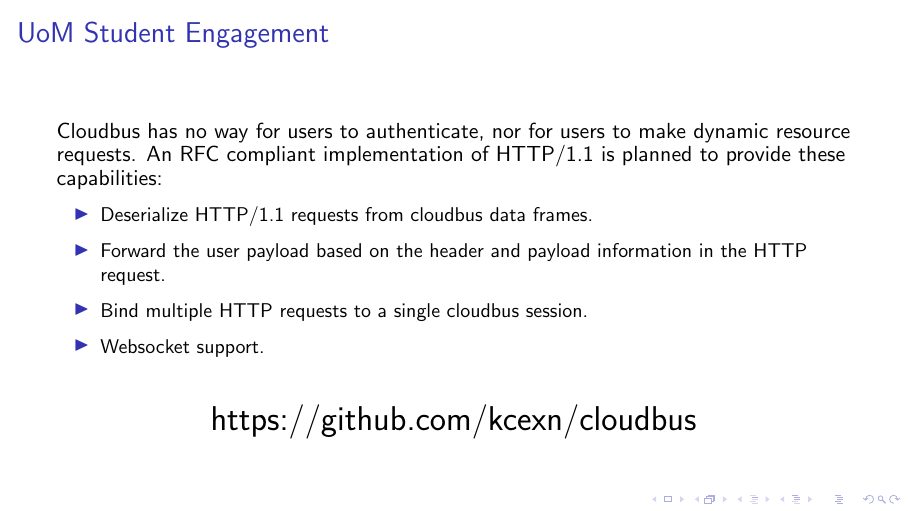
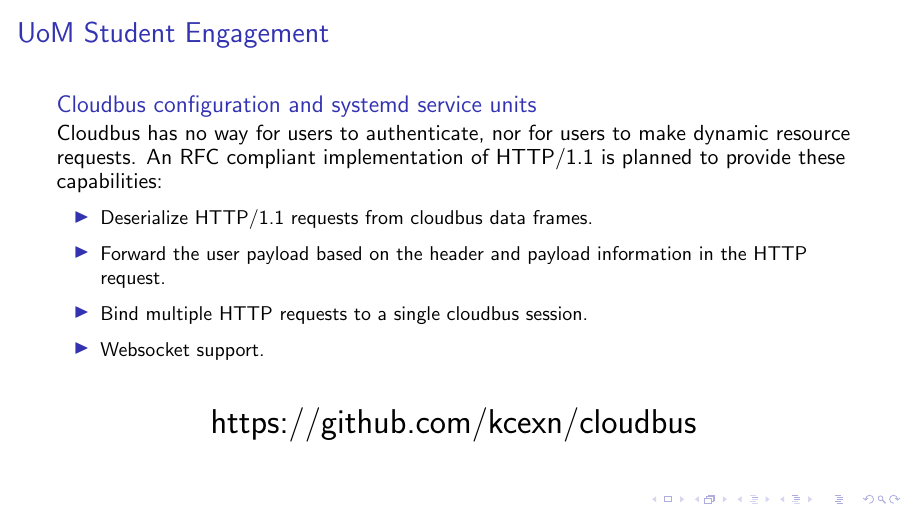
Before and after one commit to kcexn/cloudbus, LaTeX slides (presentations/UoM Architecture and Dynamic Rate Limiting/uom-architecture.tex, which reads presentations/UoM Architecture and Dynamic Rate Limiting/frames/uom.tex): page 8 of 8. Compiled offline with pdfLaTeX; a LaTeX package or settings file that is missing is left out.

Commit message:
txs auto checkin

```diff
--- a/presentations/UoM Architecture and Dynamic Rate Limiting/frames/uom.tex
+++ b/presentations/UoM Architecture and Dynamic Rate Limiting/frames/uom.tex
@@ -25,7 +25,7 @@
 		\end{block}
 	}
 	\only<3>{
-		\begin{block}{}
+		\begin{block}{Cloudbus configuration and systemd service units}
 			Cloudbus has no way for users to authenticate, nor for users to make dynamic resource requests. An RFC compliant %
 			implementation of HTTP/1.1 is planned to provide these capabilities:
 			\small
```
